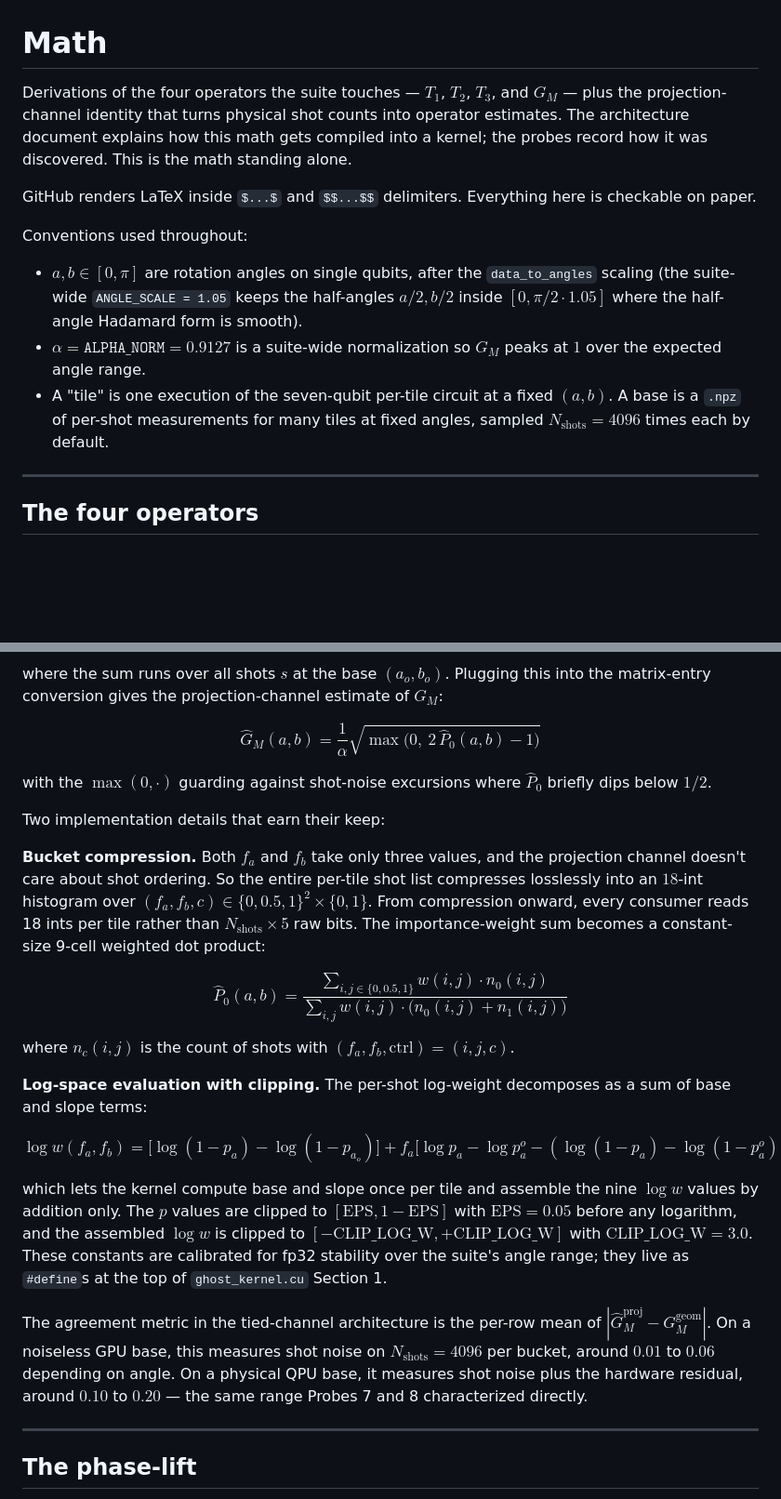
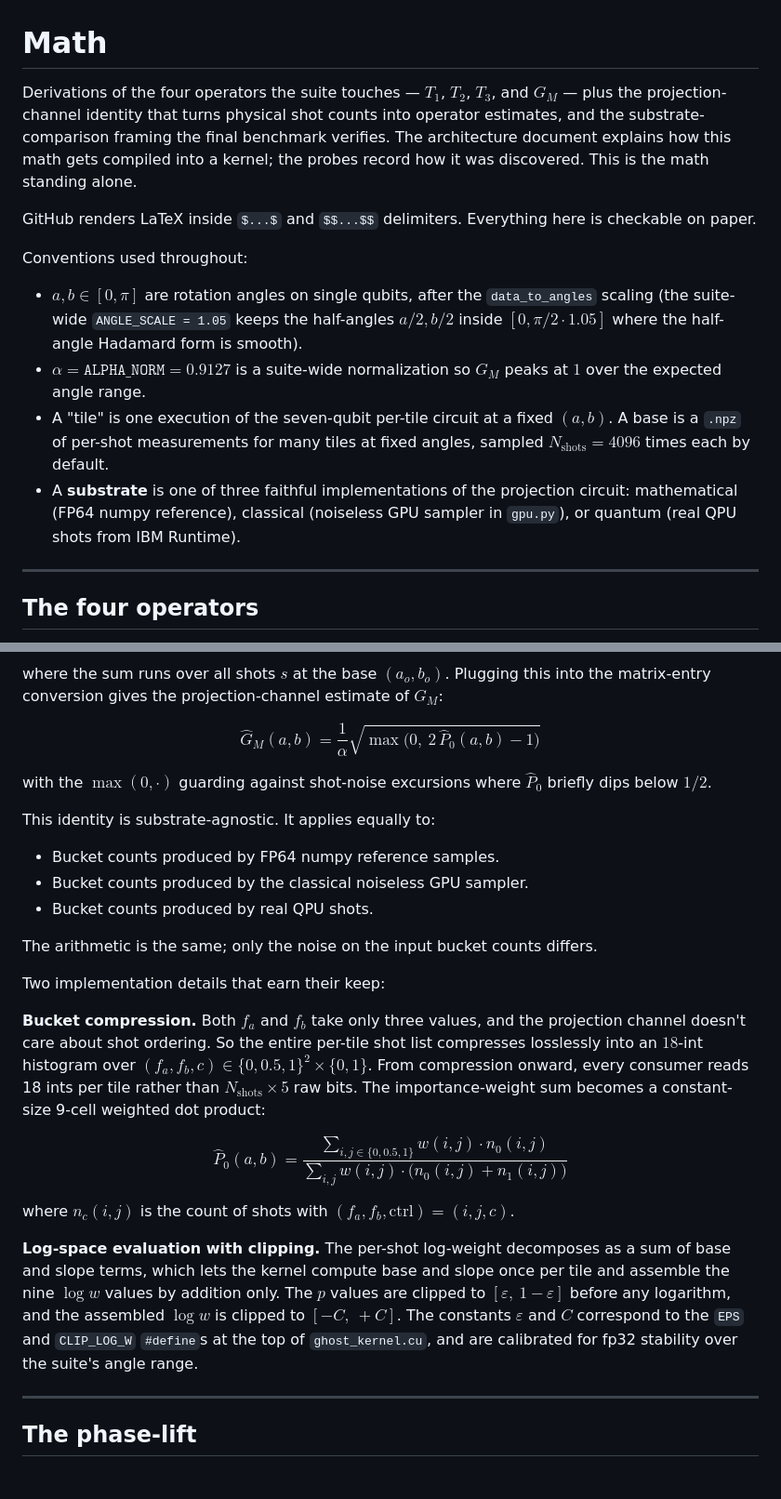
Before and after one commit to JGPTech/Ghost_Oracle_Suite, a Markdown page: docs/math.md, 2 parts joined by grey strips. Shown at 93% size. Rendered like a GitHub page; blank space fills up the shorter version.

```diff
--- a/docs/math.md
+++ b/docs/math.md
@@ -1,6 +1,6 @@
 # Math
 
-Derivations of the four operators the suite touches — $T_1$, $T_2$, $T_3$, and $G_M$ — plus the projection-channel identity that turns physical shot counts into operator estimates. The architecture document explains how this math gets compiled into a kernel; the probes record how it was discovered. This is the math standing alone.
+Derivations of the four operators the suite touches — $T_1$, $T_2$, $T_3$, and $G_M$ — plus the projection-channel identity that turns physical shot counts into operator estimates, and the substrate-comparison framing the final benchmark verifies. The architecture document explains how this math gets compiled into a kernel; the probes record how it was discovered. This is the math standing alone.
 
 GitHub renders LaTeX inside `$...$` and `$$...$$` delimiters. Everything here is checkable on paper.
 
@@ -9,6 +9,7 @@ Conventions used throughout:
 - $a, b \in [0, \pi]$ are rotation angles on single qubits, after the `data_to_angles` scaling (the suite-wide `ANGLE_SCALE = 1.05` keeps the half-angles $a/2, b/2$ inside $[0, \pi/2 \cdot 1.05]$ where the half-angle Hadamard form is smooth).
 - $\alpha = \mathtt{ALPHA\_NORM} = 0.9127$ is a suite-wide normalization so $G_M$ peaks at $1$ over the expected angle range.
 - A "tile" is one execution of the seven-qubit per-tile circuit at a fixed $(a, b)$. A base is a `.npz` of per-shot measurements for many tiles at fixed angles, sampled $N_{\text{shots}} = 4096$ times each by default.
+- A **substrate** is one of three faithful implementations of the projection circuit: mathematical (FP64 numpy reference), classical (noiseless GPU sampler in `gpu.py`), or quantum (real QPU shots from IBM Runtime).
 
 ---
 
@@ -161,6 +164,13 @@ $$\hat G_M(a, b) = \frac{1}{\alpha}\sqrt{\max\bigl(0,\ 2\,\hat P_0(a, b) - 1\big
 
 with the $\max(0, \cdot)$ guarding against shot-noise excursions where $\hat P_0$ briefly dips below $1/2$.
 
+This identity is substrate-agnostic. It applies equally to:
+- Bucket counts produced by FP64 numpy reference samples.
+- Bucket counts produced by the classical noiseless GPU sampler.
+- Bucket counts produced by real QPU shots.
+
+The arithmetic is the same; only the noise on the input bucket counts differs.
+
 Two implementation details that earn their keep:
 
 **Bucket compression.** Both $f_a$ and $f_b$ take only three values, and the projection channel doesn't care about shot ordering. So the entire per-tile shot list compresses losslessly into an $18$-int histogram over $(f_a, f_b, c) \in \{0, 0.5, 1\}^2 \times \{0, 1\}$. From compression onward, every consumer reads 18 ints per tile rather than $N_{\text{shots}} \times 5$ raw bits. The importance-weight sum becomes a constant-size 9-cell weighted dot product:
@@ -169,13 +179,7 @@ $$\hat P_0(a, b) = \frac{\sum_{i, j \in \{0, 0.5, 1\}} w(i, j) \cdot n_0(i, j)}{
 
 where $n_c(i, j)$ is the count of shots with $(f_a, f_b, \mathrm{ctrl}) = (i, j, c)$.
 
-**Log-space evaluation with clipping.** The per-shot log-weight decomposes as a sum of base and slope terms:
-
-$$\log w(f_a, f_b) = \bigl[\log(1 - p_a) - \log(1 - p_{a_o})\bigr] + f_a\bigl[\log p_a - \log p_a^{o} - (\log(1 - p_a) - \log(1 - p_a^{o}))\bigr] + (\ldots b\ldots)$$
-
-which lets the kernel compute base and slope once per tile and assemble the nine $\log w$ values by addition only. The $p$ values are clipped to $[\mathrm{EPS}, 1 - \mathrm{EPS}]$ with $\mathrm{EPS} = 0.05$ before any logarithm, and the assembled $\log w$ is clipped to $[-\mathrm{CLIP\_LOG\_W}, +\mathrm{CLIP\_LOG\_W}]$ with $\mathrm{CLIP\_LOG\_W} = 3.0$. These constants are calibrated for fp32 stability over the suite's angle range; they live as `#define`s at the top of `ghost_kernel.cu` Section 1.
-
-The agreement metric in the tied-channel architecture is the per-row mean of $|\hat G_M^{\text{proj}} - G_M^{\text{geom}}|$. On a noiseless GPU base, this measures shot noise on $N_{\text{shots}} = 4096$ per bucket, around $0.01$ to $0.06$ depending on angle. On a physical QPU base, it measures shot noise plus the hardware residual, around $0.10$ to $0.20$ — the same range Probes 7 and 8 characterized directly.
+**Log-space evaluation with clipping.** The per-shot log-weight decomposes as a sum of base and slope terms, which lets the kernel compute base and slope once per tile and assemble the nine $\log w$ values by addition only. The $p$ values are clipped to $[\varepsilon,\ 1 - \varepsilon]$ before any logarithm, and the assembled $\log w$ is clipped to $[-C,\ +C]$. The constants $\varepsilon$ and $C$ correspond to the `EPS` and `CLIP_LOG_W` `#define`s at the top of `ghost_kernel.cu`, and are calibrated for fp32 stability over the suite's angle range.
 
 ---
 
```
Also changed, not shown: other parts of docs/math.md (+39 -17 lines).
